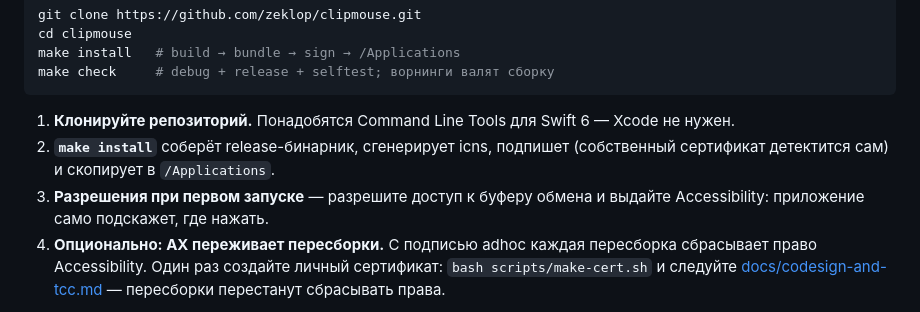
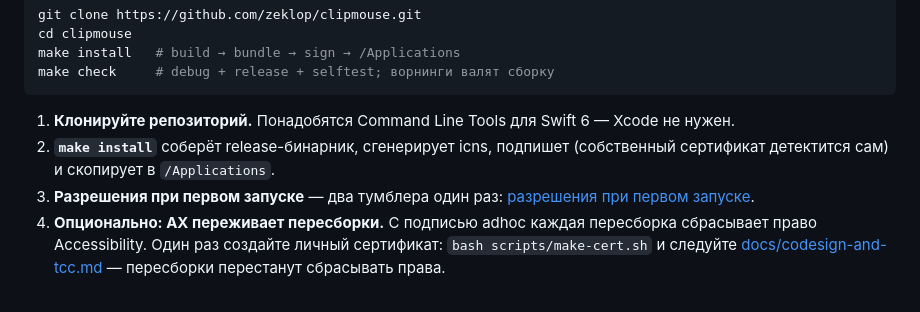
Before and after one commit to zeklop/clipmouse, a Markdown page: README.ru.md, the part around the change. GitHub-like rendering.

```diff
--- a/README.ru.md
+++ b/README.ru.md
@@ -89,7 +89,7 @@ make check     # debug + release + selftest; ворнинги валят сбо
 
 1. **Клонируйте репозиторий.** Понадобятся Command Line Tools для Swift 6 — Xcode не нужен.
 2. **`make install`** соберёт release-бинарник, сгенерирует icns, подпишет (собственный сертификат детектится сам) и скопирует в `/Applications`.
-3. **Разрешения при первом запуске** — разрешите доступ к буферу обмена и выдайте Accessibility: приложение само подскажет, где нажать.
+3. **Разрешения при первом запуске** — два тумблера один раз: [разрешения при первом запуске](docs/permissions.ru.md).
 4. **Опционально: AX переживает пересборки.** С подписью adhoc каждая пересборка сбрасывает право Accessibility. Один раз создайте личный сертификат: `bash scripts/make-cert.sh` и следуйте [docs/codesign-and-tcc.md](docs/codesign-and-tcc.md) — пересборки перестанут сбрасывать права.
 
 Диагностические флаги бинарника: `--selftest`, `--paste-test` (постит синтетический ⌘V в активное приложение), `--spike-right-cmd`.
```
Also changed, not shown: README.md (+1 -1 lines), docs/permissions.md (added, +37 -0 lines), docs/permissions.ru.md (added, +37 -0 lines), packaging/HOMEBREW-TAP.md (added, +34 -0 lines), docs/assets/permissions-accessibility-en.png (added), 4 other files.
